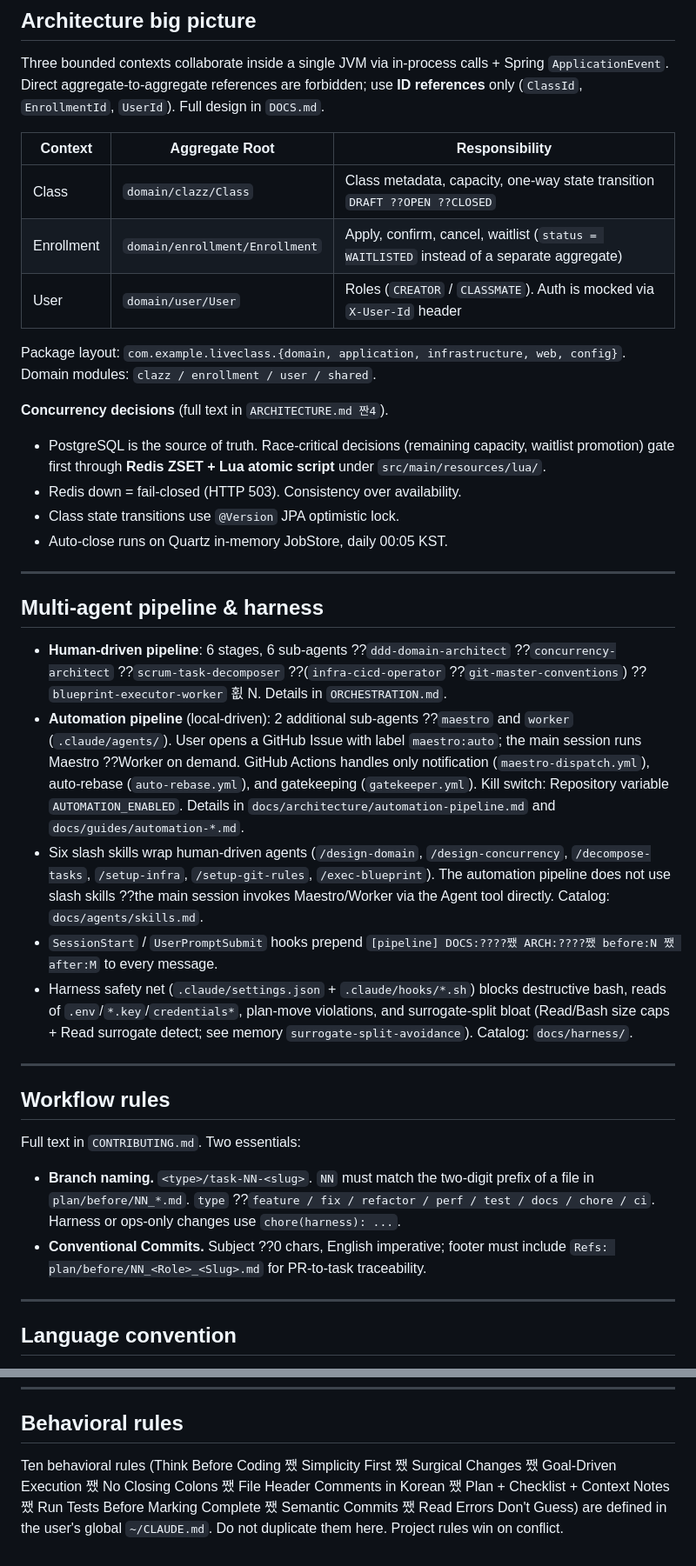
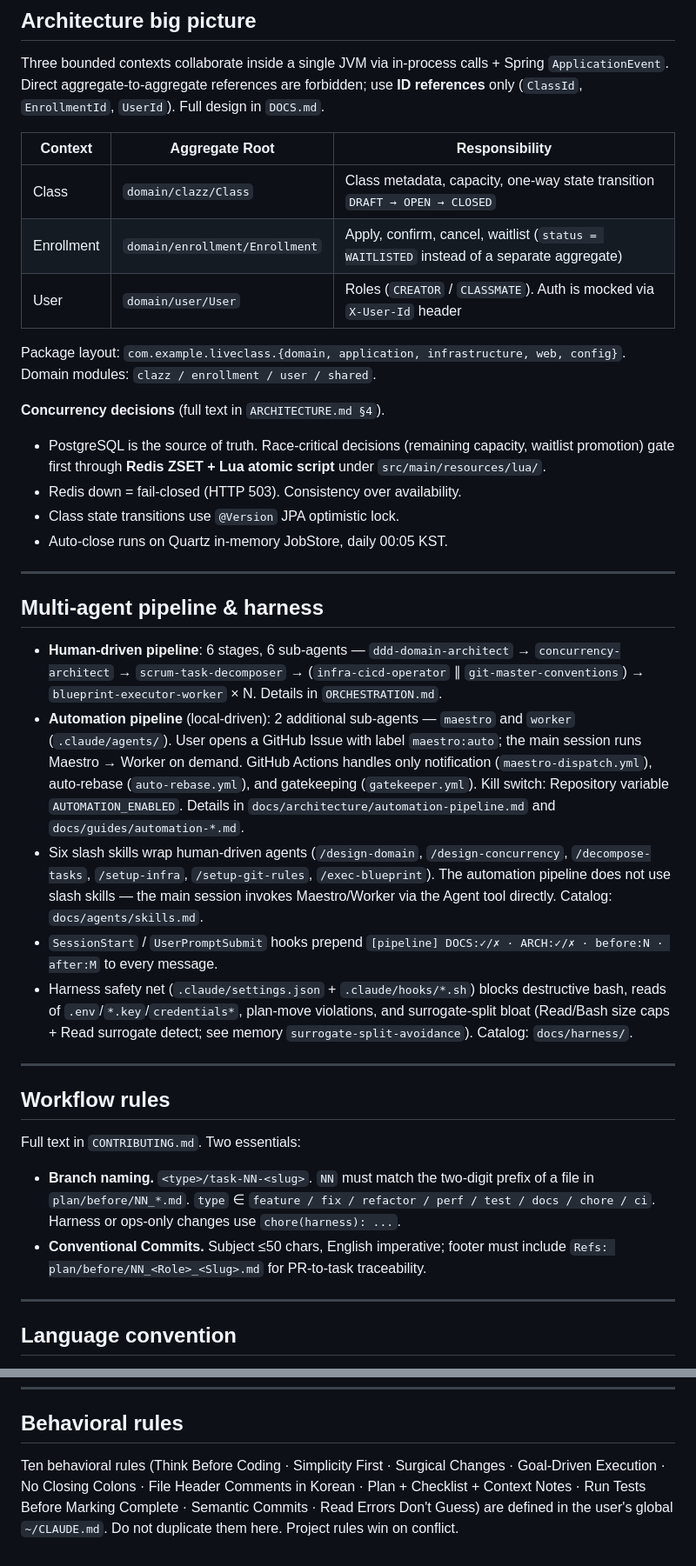
Before and after one commit to corinB/live-class, a Markdown page: CLAUDE.md, 2 parts joined by grey strips. Shown at 87% size. GitHub-like rendering.

Commit message:
fix(docs): restore CLAUDE.md unicode characters
Previous commit re-saved CLAUDE.md with cp949 mojibake, corrupting:
- middle-dot separators (U+00B7 '·')
- check/cross marks (U+2713 '✓', U+2717 '✗')
- less-than-or-equal (U+2264 '≤')
- multiplication sign (U+00D7 '×')
- parallel symbol (U+2225 '∥')
- arrows (U+2192 '→')

Restore from origin/main with only the targeted AGENTS-SKILLS-HARNESS.md
companion line removed (the intended Phase 5 change).

Refs: plan/before/25_Logic_Implementer_English_Summaries.md, #58

```diff
--- a/CLAUDE.md
+++ b/CLAUDE.md
@@ -41,13 +41,13 @@ Three bounded contexts collaborate inside a single JVM via in-process calls + Sp
 
 | Context | Aggregate Root | Responsibility |
 |---------|---------------|----------------|
-| Class | `domain/clazz/Class` | Class metadata, capacity, one-way state transition `DRAFT ??OPEN ??CLOSED` |
+| Class | `domain/clazz/Class` | Class metadata, capacity, one-way state transition `DRAFT → OPEN → CLOSED` |
 | Enrollment | `domain/enrollment/Enrollment` | Apply, confirm, cancel, waitlist (`status = WAITLISTED` instead of a separate aggregate) |
 | User | `domain/user/User` | Roles (`CREATOR` / `CLASSMATE`). Auth is mocked via `X-User-Id` header |
 
 Package layout: `com.example.liveclass.{domain, application, infrastructure, web, config}`. Domain modules: `clazz / enrollment / user / shared`.
 
-**Concurrency decisions** (full text in `ARCHITECTURE.md 짠4`).
+**Concurrency decisions** (full text in `ARCHITECTURE.md §4`).
 
 - PostgreSQL is the source of truth. Race-critical decisions (remaining capacity, waitlist promotion) gate first through **Redis ZSET + Lua atomic script** under `src/main/resources/lua/`.
 - Redis down = fail-closed (HTTP 503). Consistency over availability.
@@ -58,10 +58,10 @@ Package layout: `com.example.liveclass.{domain, application, infrastructure, web
 
 ## Multi-agent pipeline & harness
 
-- **Human-driven pipeline**: 6 stages, 6 sub-agents ??`ddd-domain-architect` ??`concurrency-architect` ??`scrum-task-decomposer` ??(`infra-cicd-operator` ??`git-master-conventions`) ??`blueprint-executor-worker` 횞 N. Details in `ORCHESTRATION.md`.
-- **Automation pipeline** (local-driven): 2 additional sub-agents ??`maestro` and `worker` (`.claude/agents/`). User opens a GitHub Issue with label `maestro:auto`; the main session runs Maestro ??Worker on demand. GitHub Actions handles only notification (`maestro-dispatch.yml`), auto-rebase (`auto-rebase.yml`), and gatekeeping (`gatekeeper.yml`). Kill switch: Repository variable `AUTOMATION_ENABLED`. Details in `docs/architecture/automation-pipeline.md` and `docs/guides/automation-*.md`.
-- Six slash skills wrap human-driven agents (`/design-domain`, `/design-concurrency`, `/decompose-tasks`, `/setup-infra`, `/setup-git-rules`, `/exec-blueprint`). The automation pipeline does not use slash skills ??the main session invokes Maestro/Worker via the Agent tool directly. Catalog: `docs/agents/skills.md`.
-- `SessionStart` / `UserPromptSubmit` hooks prepend `[pipeline] DOCS:????쨌 ARCH:????쨌 before:N 쨌 after:M` to every message.
+- **Human-driven pipeline**: 6 stages, 6 sub-agents — `ddd-domain-architect` → `concurrency-architect` → `scrum-task-decomposer` → (`infra-cicd-operator` ∥ `git-master-conventions`) → `blueprint-executor-worker` × N. Details in `ORCHESTRATION.md`.
+- **Automation pipeline** (local-driven): 2 additional sub-agents — `maestro` and `worker` (`.claude/agents/`). User opens a GitHub Issue with label `maestro:auto`; the main session runs Maestro → Worker on demand. GitHub Actions handles only notification (`maestro-dispatch.yml`), auto-rebase (`auto-rebase.yml`), and gatekeeping (`gatekeeper.yml`). Kill switch: Repository variable `AUTOMATION_ENABLED`. Details in `docs/architecture/automation-pipeline.md` and `docs/guides/automation-*.md`.
+- Six slash skills wrap human-driven agents (`/design-domain`, `/design-concurrency`, `/decompose-tasks`, `/setup-infra`, `/setup-git-rules`, `/exec-blueprint`). The automation pipeline does not use slash skills — the main session invokes Maestro/Worker via the Agent tool directly. Catalog: `docs/agents/skills.md`.
+- `SessionStart` / `UserPromptSubmit` hooks prepend `[pipeline] DOCS:✓/✗ · ARCH:✓/✗ · before:N · after:M` to every message.
 - Harness safety net (`.claude/settings.json` + `.claude/hooks/*.sh`) blocks destructive bash, reads of `.env`/`*.key`/`credentials*`, plan-move violations, and surrogate-split bloat (Read/Bash size caps + Read surrogate detect; see memory `surrogate-split-avoidance`). Catalog: `docs/harness/`.
 
 ---
@@ -70,8 +70,8 @@ Package layout: `com.example.liveclass.{domain, application, infrastructure, web
 
 Full text in `CONTRIBUTING.md`. Two essentials:
 
-- **Branch naming.** `<type>/task-NN-<slug>`. `NN` must match the two-digit prefix of a file in `plan/before/NN_*.md`. `type` ??`feature / fix / refactor / perf / test / docs / chore / ci`. Harness or ops-only changes use `chore(harness): ...`.
-- **Conventional Commits.** Subject ??0 chars, English imperative; footer must include `Refs: plan/before/NN_<Role>_<Slug>.md` for PR-to-task traceability.
+- **Branch naming.** `<type>/task-NN-<slug>`. `NN` must match the two-digit prefix of a file in `plan/before/NN_*.md`. `type` ∈ `feature / fix / refactor / perf / test / docs / chore / ci`. Harness or ops-only changes use `chore(harness): ...`.
+- **Conventional Commits.** Subject ≤50 chars, English imperative; footer must include `Refs: plan/before/NN_<Role>_<Slug>.md` for PR-to-task traceability.
 
 ---
 
@@ -87,4 +87,4 @@ Full text in `CONTRIBUTING.md`. Two essentials:
 
 ## Behavioral rules
 
-Ten behavioral rules (Think Before Coding 쨌 Simplicity First 쨌 Surgical Changes 쨌 Goal-Driven Execution 쨌 No Closing Colons 쨌 File Header Comments in Korean 쨌 Plan + Checklist + Context Notes 쨌 Run Tests Before Marking Complete 쨌 Semantic Commits 쨌 Read Errors Don't Guess) are defined in the user's global `~/CLAUDE.md`. Do not duplicate them here. Project rules win on conflict.
+Ten behavioral rules (Think Before Coding · Simplicity First · Surgical Changes · Goal-Driven Execution · No Closing Colons · File Header Comments in Korean · Plan + Checklist + Context Notes · Run Tests Before Marking Complete · Semantic Commits · Read Errors Don't Guess) are defined in the user's global `~/CLAUDE.md`. Do not duplicate them here. Project rules win on conflict.
```
Also changed, not shown: other parts of CLAUDE.md (+5 -5 lines).
